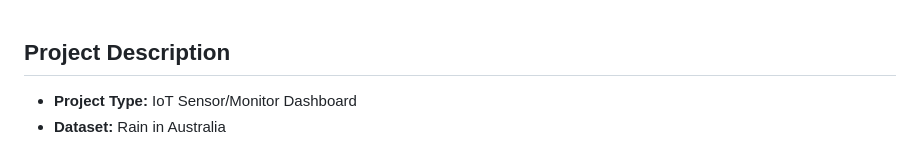
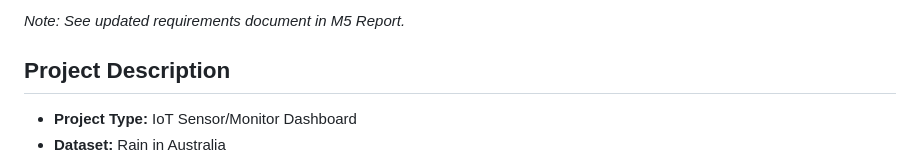
Before and after one commit to EricHarrison72/gitGoblins, a Markdown page: README.md, the part around the change. GitHub-like rendering.

```diff
--- a/README.md
+++ b/README.md
@@ -1,3 +1,4 @@
+_Note: See updated requirements document in M5 Report._
 ## Project Description
 
 * **Project Type:** IoT Sensor/Monitor Dashboard
```
